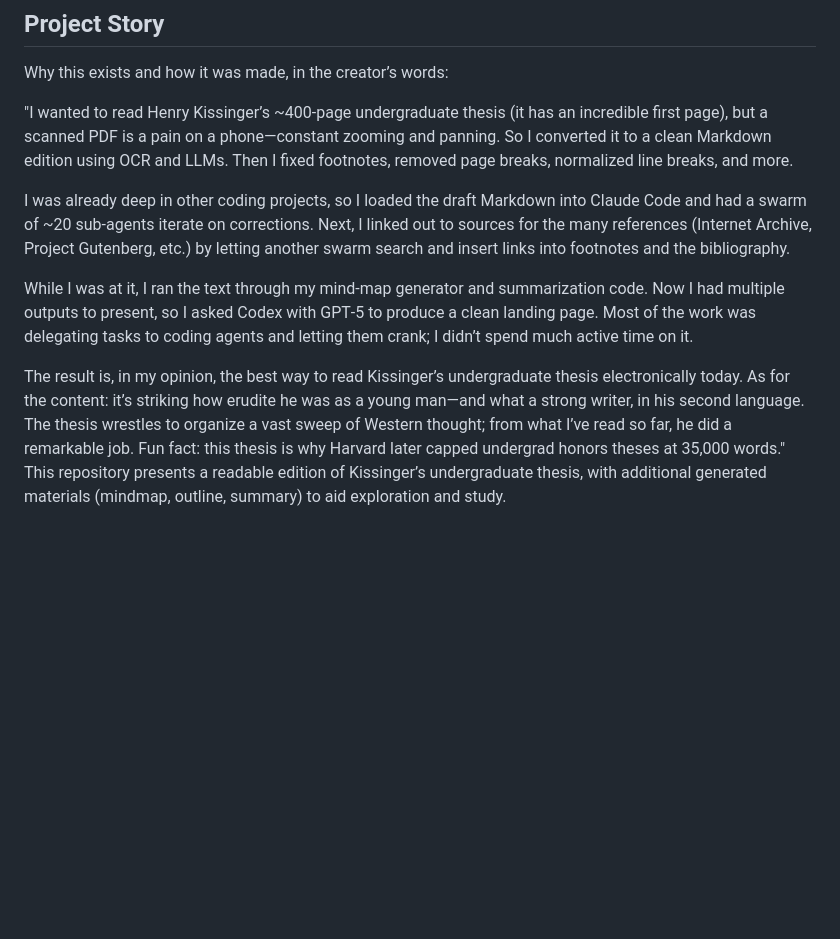
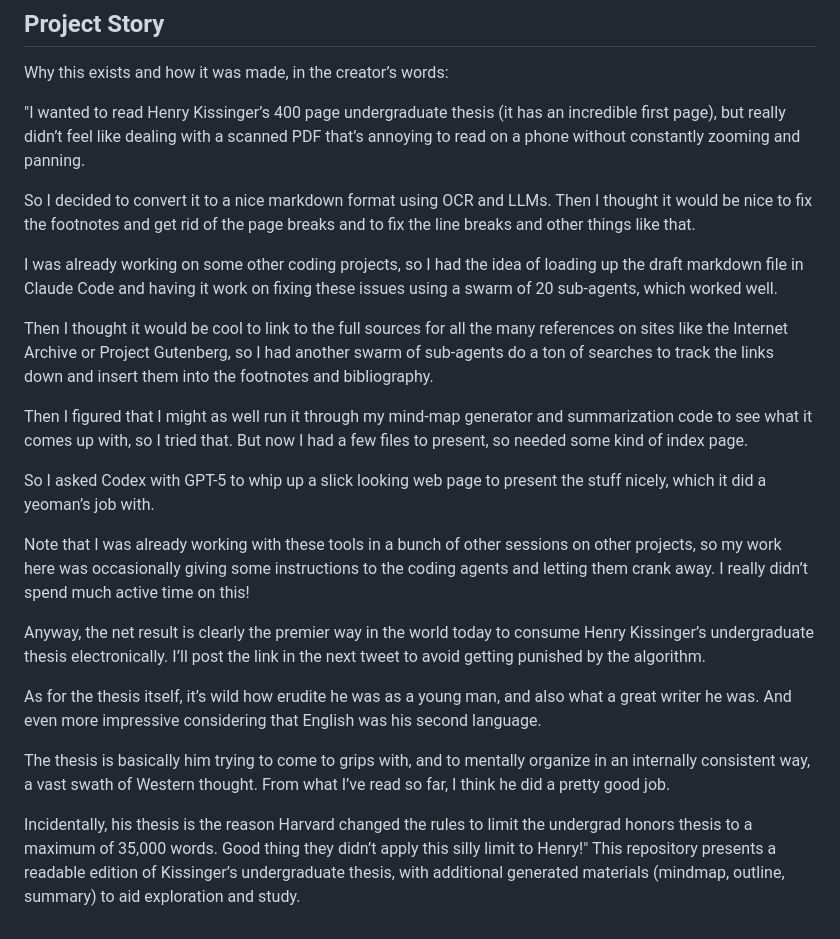
Before and after one commit to Dicklesworthstone/kissinger_undergraduate_thesis, a Markdown page: README.md, the part around the change. GitHub-like rendering; blank space fills up the shorter version.

Commit message:
README: replace Project Story with exact creator text; fix single typo (changes->changed).

```diff
--- a/README.md
+++ b/README.md
@@ -123,11 +123,25 @@ Quick options:
 ## Project Story
 Why this exists and how it was made, in the creator’s words:
 
-"I wanted to read Henry Kissinger’s ~400‑page undergraduate thesis (it has an incredible first page), but a scanned PDF is a pain on a phone—constant zooming and panning. So I converted it to a clean Markdown edition using OCR and LLMs. Then I fixed footnotes, removed page breaks, normalized line breaks, and more.
+"I wanted to read Henry Kissinger’s 400 page undergraduate thesis (it has an incredible first page), but really didn’t feel like dealing with a scanned PDF that’s annoying to read on a phone without constantly zooming and panning.
 
-I was already deep in other coding projects, so I loaded the draft Markdown into Claude Code and had a swarm of ~20 sub‑agents iterate on corrections. Next, I linked out to sources for the many references (Internet Archive, Project Gutenberg, etc.) by letting another swarm search and insert links into footnotes and the bibliography.
+So I decided to convert it to a nice markdown format using OCR and LLMs. Then I thought it would be nice to fix the footnotes and get rid of the page breaks and to fix the line breaks and other things like that.
 
-While I was at it, I ran the text through my mind‑map generator and summarization code. Now I had multiple outputs to present, so I asked Codex with GPT‑5 to produce a clean landing page. Most of the work was delegating tasks to coding agents and letting them crank; I didn’t spend much active time on it.
+I was already working on some other coding projects, so I had the idea of loading up the draft markdown file in Claude Code and having it work on fixing these issues using a swarm of 20 sub-agents, which worked well.
 
-The result is, in my opinion, the best way to read Kissinger’s undergraduate thesis electronically today. As for the content: it’s striking how erudite he was as a young man—and what a strong writer, in his second language. The thesis wrestles to organize a vast sweep of Western thought; from what I’ve read so far, he did a remarkable job. Fun fact: this thesis is why Harvard later capped undergrad honors theses at 35,000 words."
+Then I thought it would be cool to link to the full sources for all the many references on sites like the Internet Archive or Project Gutenberg, so I had another swarm of sub-agents do a ton of searches to track the links down and insert them into the footnotes and bibliography.
+
+Then I figured that I might as well run it through my mind-map generator and summarization code to see what it comes up with, so I tried that. But now I had a few files to present, so needed some kind of index page.
+
+So I asked Codex with GPT-5 to whip up a slick looking web page to present the stuff nicely, which it did a yeoman’s job with.
+
+Note that I was already working with these tools in a bunch of other sessions on other projects, so my work here was occasionally giving some instructions to the coding agents and letting them crank away. I really didn’t spend much active time on this!
+
+Anyway, the net result is clearly the premier way in the world today to consume Henry Kissinger’s undergraduate thesis electronically. I’ll post the link in the next tweet to avoid getting punished by the algorithm.
+
+As for the thesis itself, it’s wild how erudite he was as a young man, and also what a great writer he was. And even more impressive considering that English was his second language.
+
+The thesis is basically him trying to come to grips with, and to mentally organize in an internally consistent way, a vast swath of Western thought. From what I’ve read so far, I think he did a pretty good job.
+
+Incidentally, his thesis is the reason Harvard changed the rules to limit the undergrad honors thesis to a maximum of 35,000 words. Good thing they didn’t apply this silly limit to Henry!"
 This repository presents a readable edition of Kissinger’s undergraduate thesis, with additional generated materials (mindmap, outline, summary) to aid exploration and study.
```
